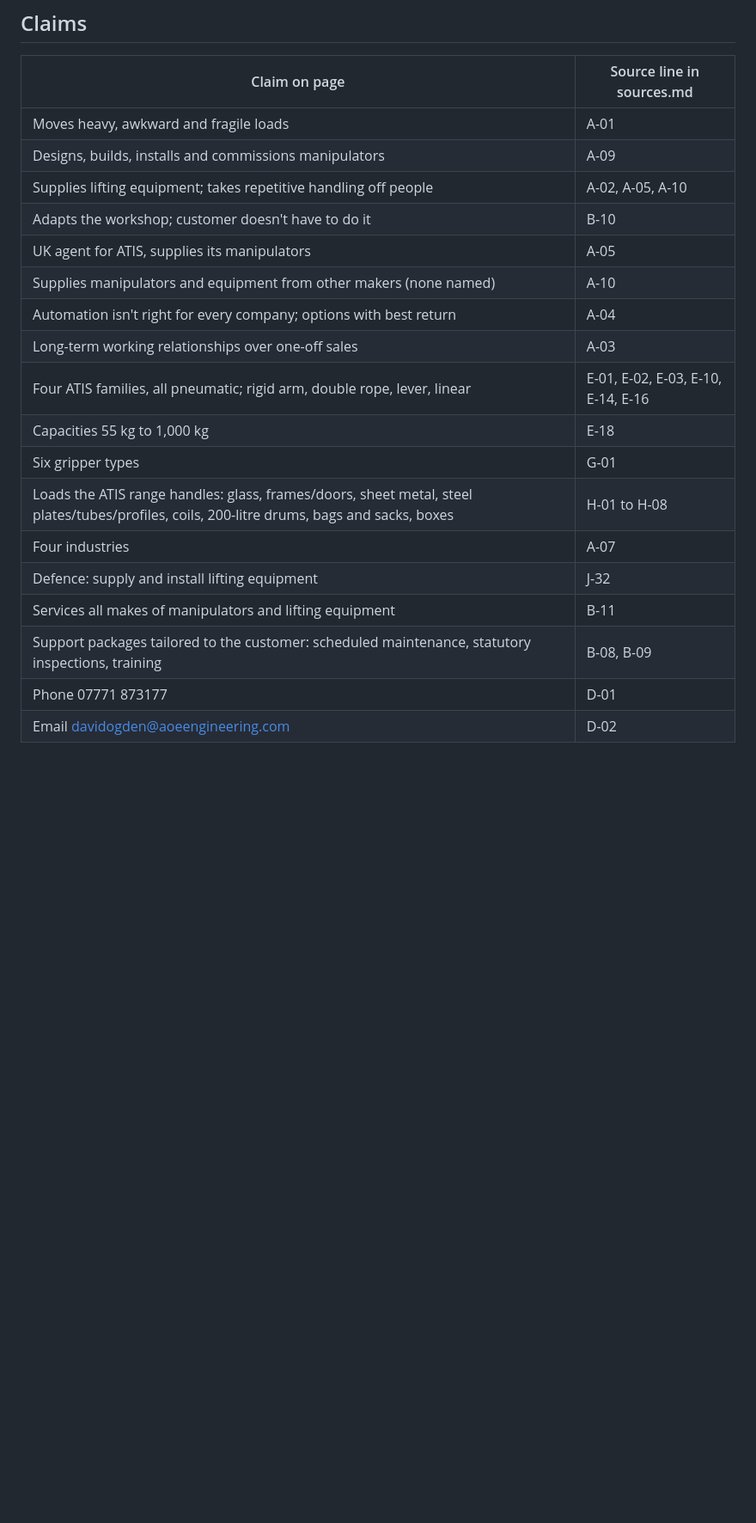
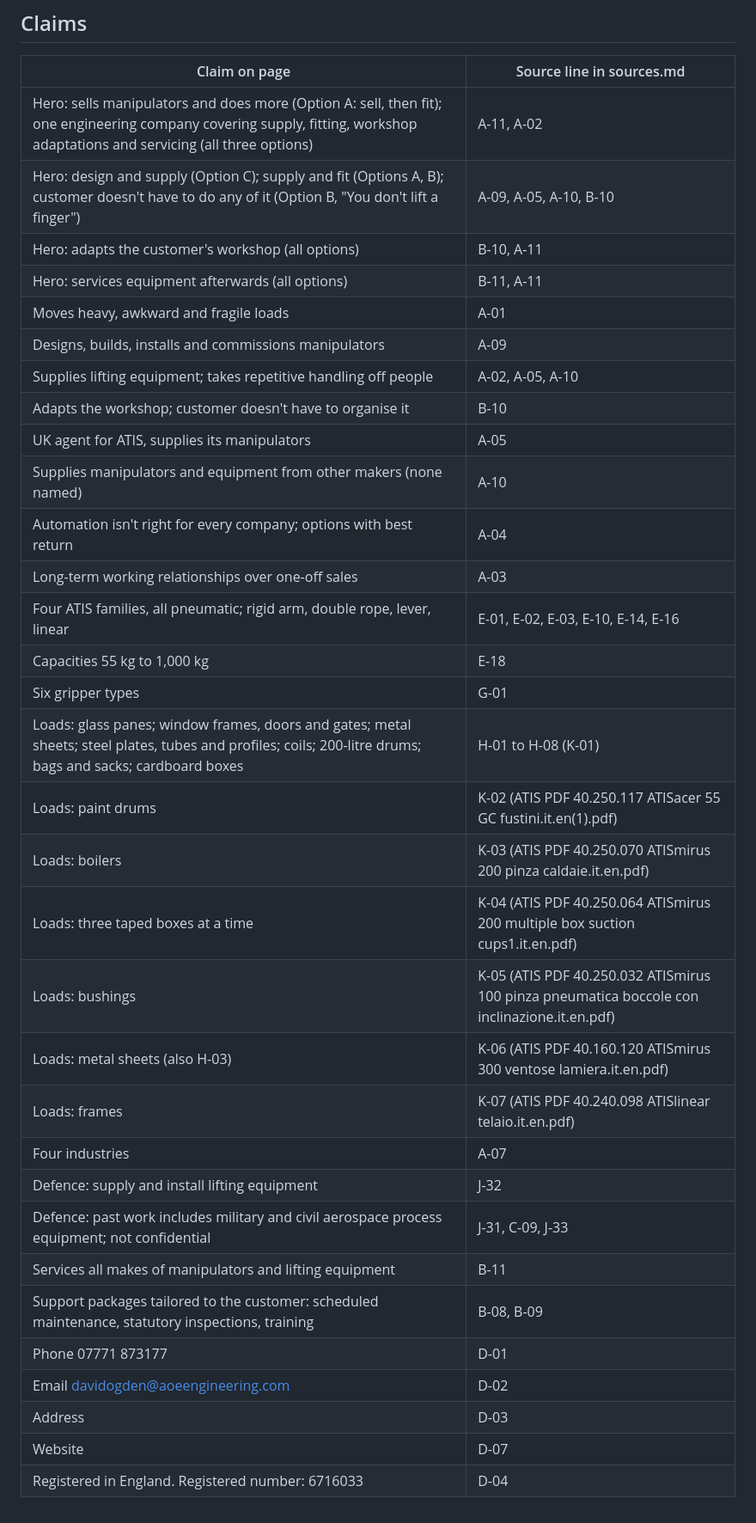
Before and after one commit to nathanebyrom-stack/Zach, a Markdown page: content/pages/home.md, the part around one of its changes. Shown at 86% size. Rendered like a GitHub page; blank space fills up the shorter version.

```diff
--- a/content/pages/home.md
+++ b/content/pages/home.md
@@ -79,10 +104,14 @@ Button: Call 07771 873177
 ## Claims
 | Claim on page | Source line in sources.md |
 |---|---|
+| Hero: sells manipulators and does more (Option A: sell, then fit); one engineering company covering supply, fitting, workshop adaptations and servicing (all three options) | A-11, A-02 |
+| Hero: design and supply (Option C); supply and fit (Options A, B); customer doesn't have to do any of it (Option B, "You don't lift a finger") | A-09, A-05, A-10, B-10 |
+| Hero: adapts the customer's workshop (all options) | B-10, A-11 |
+| Hero: services equipment afterwards (all options) | B-11, A-11 |
 | Moves heavy, awkward and fragile loads | A-01 |
 | Designs, builds, installs and commissions manipulators | A-09 |
 | Supplies lifting equipment; takes repetitive handling off people | A-02, A-05, A-10 |
-| Adapts the workshop; customer doesn't have to do it | B-10 |
+| Adapts the workshop; customer doesn't have to organise it | B-10 |
 | UK agent for ATIS, supplies its manipulators | A-05 |
 | Supplies manipulators and equipment from other makers (none named) | A-10 |
 | Automation isn't right for every company; options with best return | A-04 |
@@ -90,10 +119,20 @@ Button: Call 07771 873177
 | Four ATIS families, all pneumatic; rigid arm, double rope, lever, linear | E-01, E-02, E-03, E-10, E-14, E-16 |
 | Capacities 55 kg to 1,000 kg | E-18 |
 | Six gripper types | G-01 |
-| Loads the ATIS range handles: glass, frames/doors, sheet metal, steel plates/tubes/profiles, coils, 200-litre drums, bags and sacks, boxes | H-01 to H-08 |
+| Loads: glass panes; window frames, doors and gates; metal sheets; steel plates, tubes and profiles; coils; 200-litre drums; bags and sacks; cardboard boxes | H-01 to H-08 (K-01) |
+| Loads: paint drums | K-02 (ATIS PDF 40.250.117 ATISacer 55 GC fustini.it.en(1).pdf) |
+| Loads: boilers | K-03 (ATIS PDF 40.250.070 ATISmirus 200 pinza caldaie.it.en.pdf) |
+| Loads: three taped boxes at a time | K-04 (ATIS PDF 40.250.064 ATISmirus 200 multiple box suction cups1.it.en.pdf) |
+| Loads: bushings | K-05 (ATIS PDF 40.250.032 ATISmirus 100 pinza pneumatica boccole con inclinazione.it.en.pdf) |
+| Loads: metal sheets (also H-03) | K-06 (ATIS PDF 40.160.120 ATISmirus 300 ventose lamiera.it.en.pdf) |
+| Loads: frames | K-07 (ATIS PDF 40.240.098 ATISlinear telaio.it.en.pdf) |
 | Four industries | A-07 |
 | Defence: supply and install lifting equipment | J-32 |
+| Defence: past work includes military and civil aerospace process equipment; not confidential | J-31, C-09, J-33 |
 | Services all makes of manipulators and lifting equipment | B-11 |
 | Support packages tailored to the customer: scheduled maintenance, statutory inspections, training | B-08, B-09 |
 | Phone 07771 873177 | D-01 |
 | Email davidogden@aoeengineering.com | D-02 |
+| Address | D-03 |
+| Website | D-07 |
+| Registered in England. Registered number: 6716033 | D-04 |
```
Also changed, not shown: other parts of content/pages/home.md (+35 -10 lines), REPORTS/2026-10-17-copy-home-2.md (added, +48 -0 lines), content/sources.md (+7 -7 lines).
